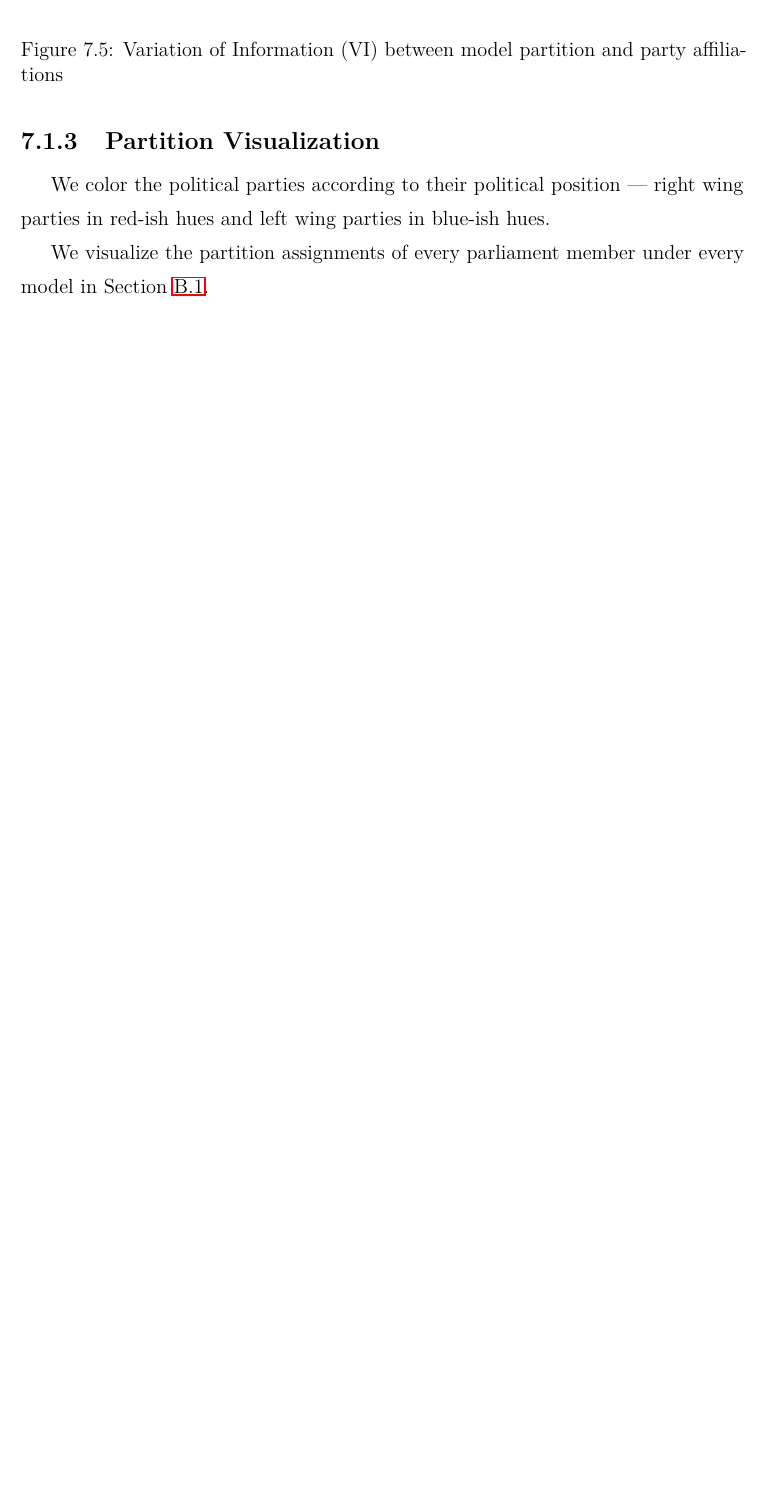
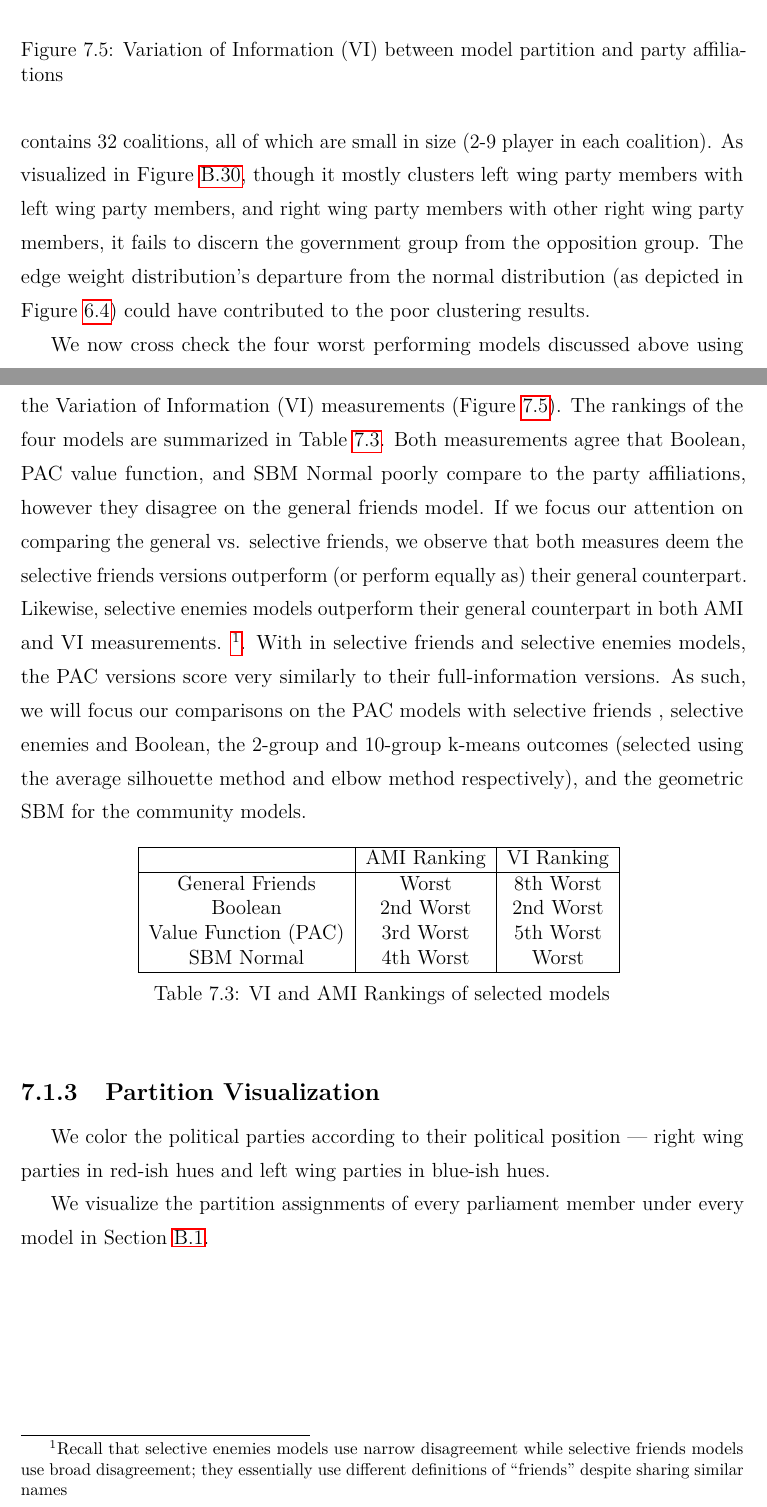
Before and after one commit to weilu/coop-learning, a LaTeX thesis (nusthesis/main.tex, which reads nusthesis/chapters/ch-analysis.tex): part of page 53 of 89 before the commit and two parts of pages 53 and 54 of 90 after it, the two joined at a grey line, cut so that both start at the same text, the shorter picture padded with empty space. Compiled offline with pdfLaTeX.

Commit message:
Analysis of SBM normal & narrowing down of models based on VI & AMI

```diff
--- a/nusthesis/chapters/ch-analysis.tex
+++ b/nusthesis/chapters/ch-analysis.tex
@@ -214,3 +217,12 @@ This also highlights the limitations of our handcrafted value function.
+It contains 32 coalitions, all of which are small in size (2-9 player in each
+coalition).
+As visualized in Figure~\ref{fig:sbm_normal_partition}, though it mostly
+clusters left wing party members with left wing party members, and right wing
+party members with other right wing party members, it fails to discern the
+government group from the opposition group.
+The edge weight distribution's departure from the normal distribution
+(as depicted in Figure~\ref{Comparison:fig:sbm_edge_weight_neg_hist}) could
+have contributed to the poor clustering results.
 
 \begin{figure}[!t]
   \centering
@@ -219,6 +231,43 @@ This also highlights the limitations of our handcrafted value function.
   \caption{Variation of Information (VI) between model partition and party affiliations}
   \label{Analysis:fig:vi}
 \end{figure}
+
+We now cross check the four worst performing models discussed above using the
+Variation of Information (VI) measurements (Figure~\ref{Analysis:fig:vi}).
+The rankings of the four models are summarized in
+Table~\ref{Analysis:table:ami_vi_worst_rankings}.
+Both measurements agree that Boolean, PAC value function, and SBM Normal poorly
+compare to the party affiliations, however they disagree on the general friends
+model.
+If we focus our attention on comparing the general vs. selective friends, we
+observe that both measures deem the selective friends versions outperform
+(or perform equally as) their general counterpart.
+Likewise, selective enemies models outperform their general counterpart in
+both AMI and VI measurements. \footnote{Recall that selective enemies models
+use narrow disagreement while selective friends models use broad disagreement;
+they essentially use different definitions of ``friends'' despite sharing
+similar names}.
+With in selective friends and selective enemies models, the PAC versions
+score very similarly to their full-information versions.
+As such, we will focus our comparisons on the PAC models with selective friends
+, selective enemies and Boolean, the 2-group and 10-group k-means outcomes
+(selected using the average silhouette method and elbow method respectively),
+and the geometric SBM for the community models.
+
+\begin{table}[h!]
+\centering
+\begin{tabular}{|c|c|c|c|}
+\hline
+       & AMI Ranking & VI Ranking \\ \hline
+General Friends & Worst & 8th Worst \\
+Boolean & 2nd Worst & 2nd Worst \\
+Value Function (PAC) & 3rd Worst & 5th Worst \\
+SBM Normal & 4th Worst & Worst \\
+\hline
+\end{tabular}
+\caption{VI and AMI Rankings of selected models}
+\label{Analysis:table:ami_vi_worst_rankings}
+\end{table}
 
 \subsection{Partition Visualization}
 \label{subsec:partition_visualization}
```
Also changed, not shown: nusthesis/chapters/ch-analysis.tex (11 more changed lines), 1 other file.
